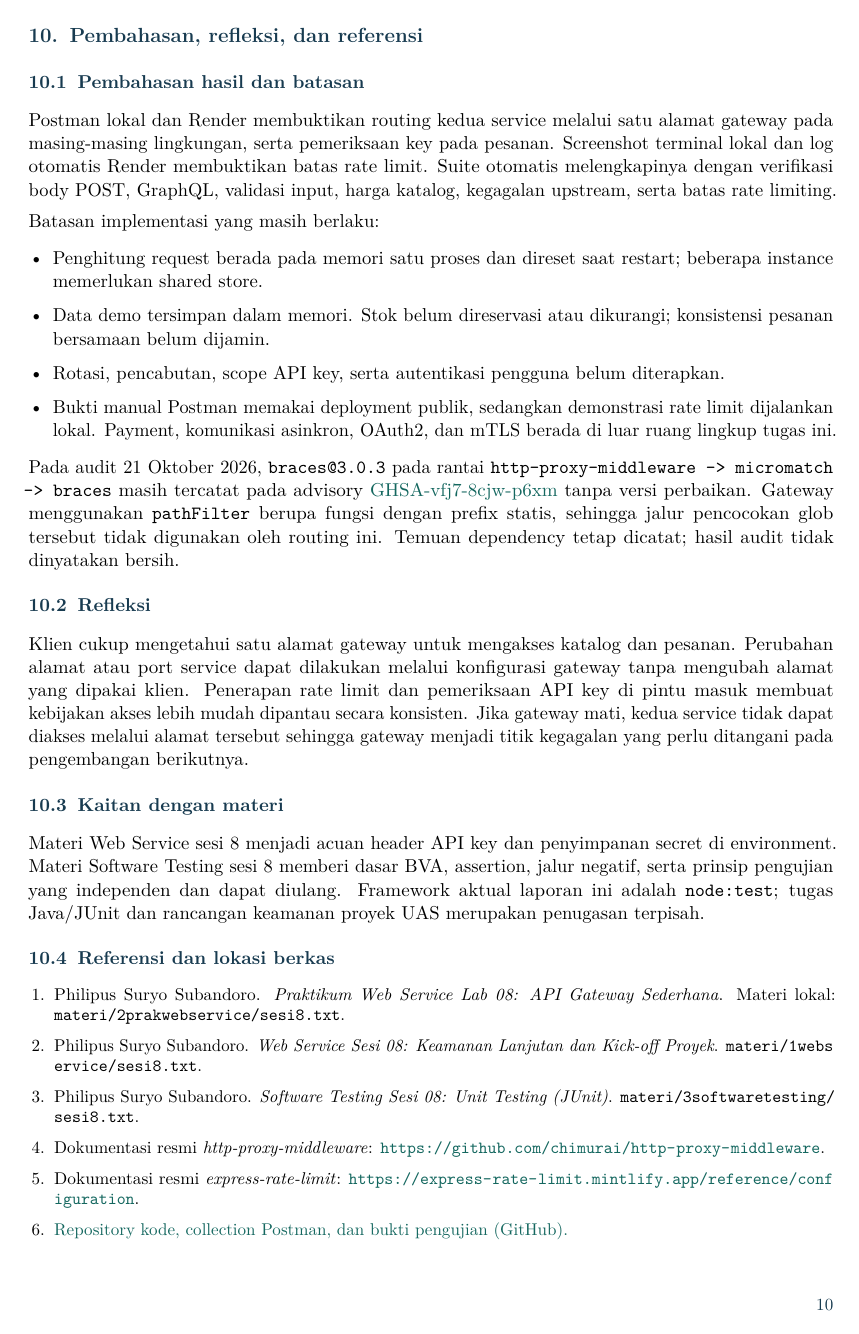
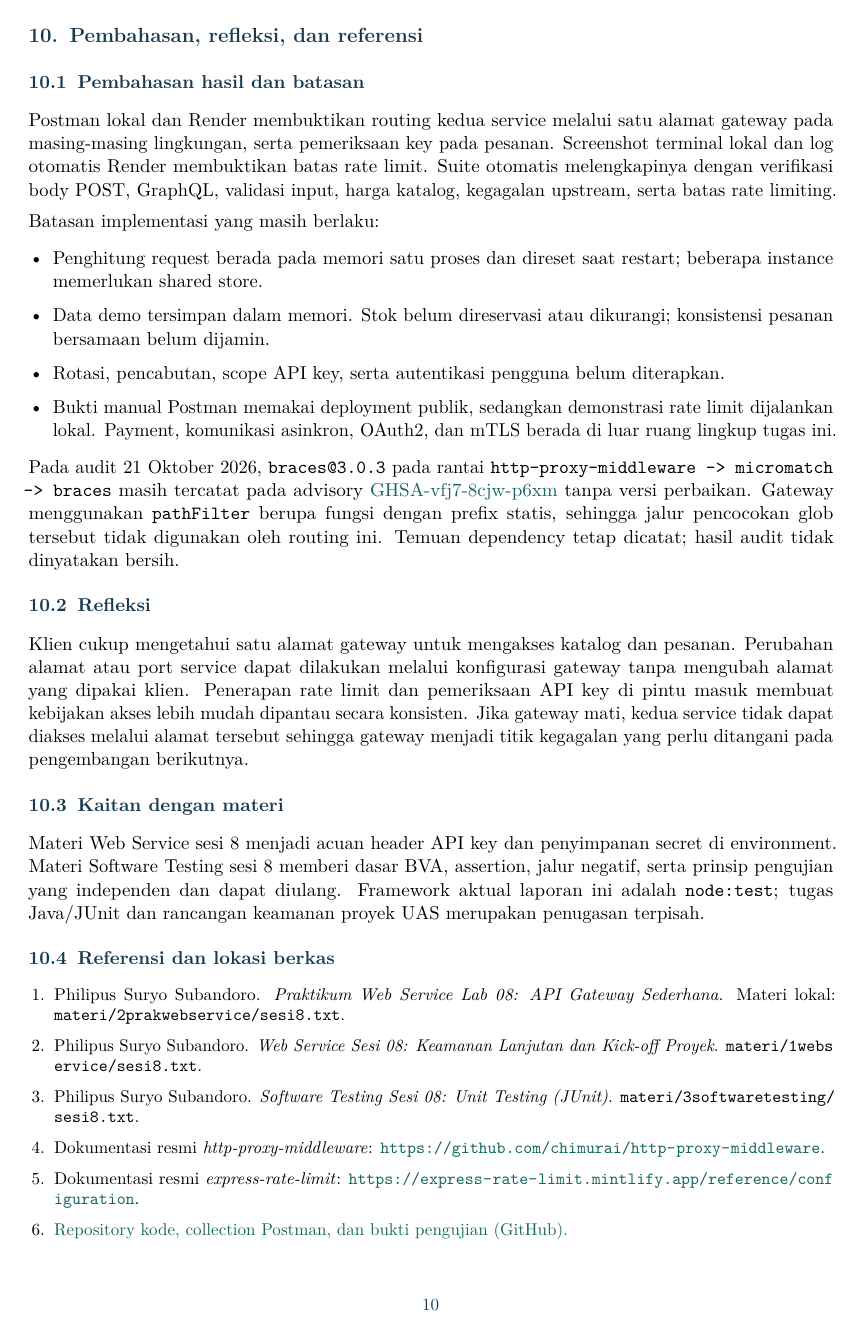
Before and after one commit to academicbambang/prakwebservice-lab08-api-gateway, a LaTeX document (docs/latex/main.tex): page 11 of 11. Compiled offline with pdfLaTeX.

Commit message:
[skip render] Center report page numbers

```diff
--- a/docs/latex/main.tex
+++ b/docs/latex/main.tex
@@ -15,7 +15,7 @@
 \graphicspath{{images/}}
 \pagestyle{fancy}
 \fancyhf{}
-\fancyfoot[R]{\small\color{ink}\thepage}
+\fancyfoot[C]{\small\color{ink}\thepage}
 \renewcommand{\headrulewidth}{0pt}
 \renewcommand{\footrulewidth}{0pt}
 \titleformat{\section}{\large\bfseries\color{ink}}{\thesection.}{0.5em}{}
```
Also changed, not shown: docs/latex/README.md, output/pdf/laporan-praktikum-sesi-08.pdf, 1 other file.
